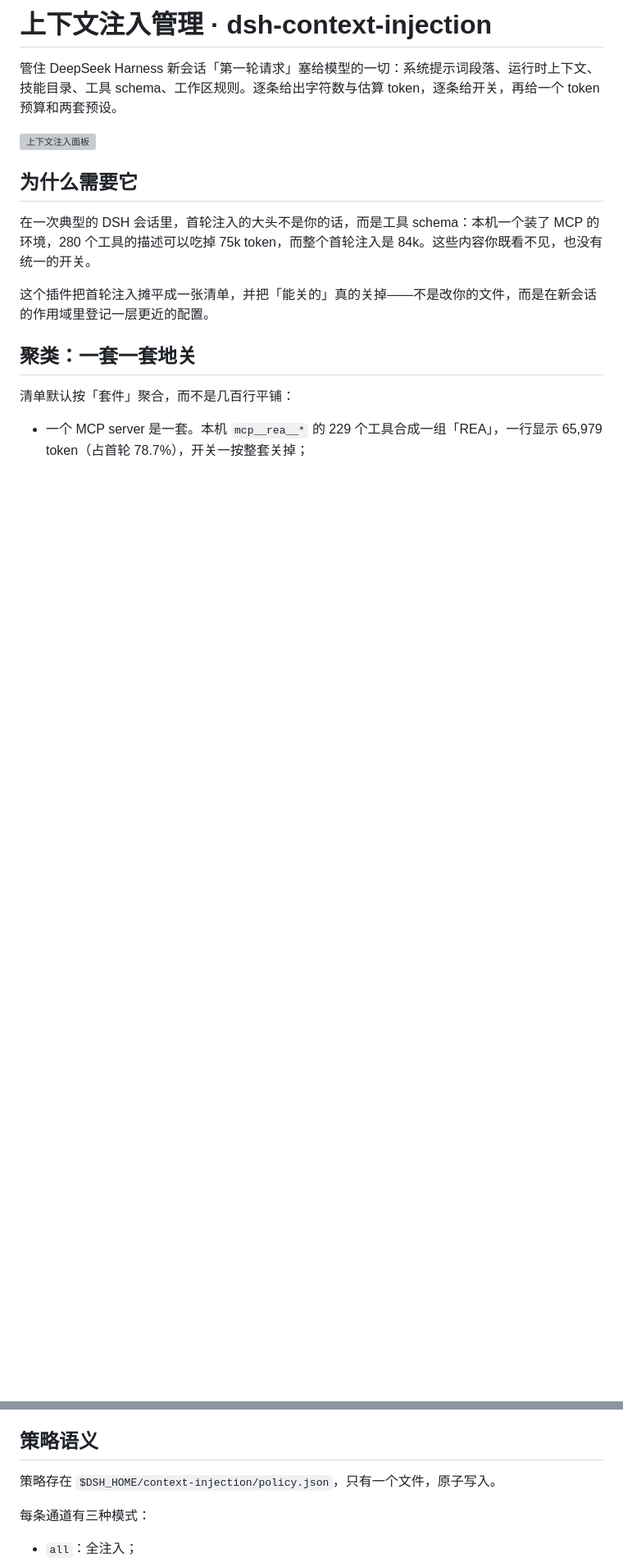
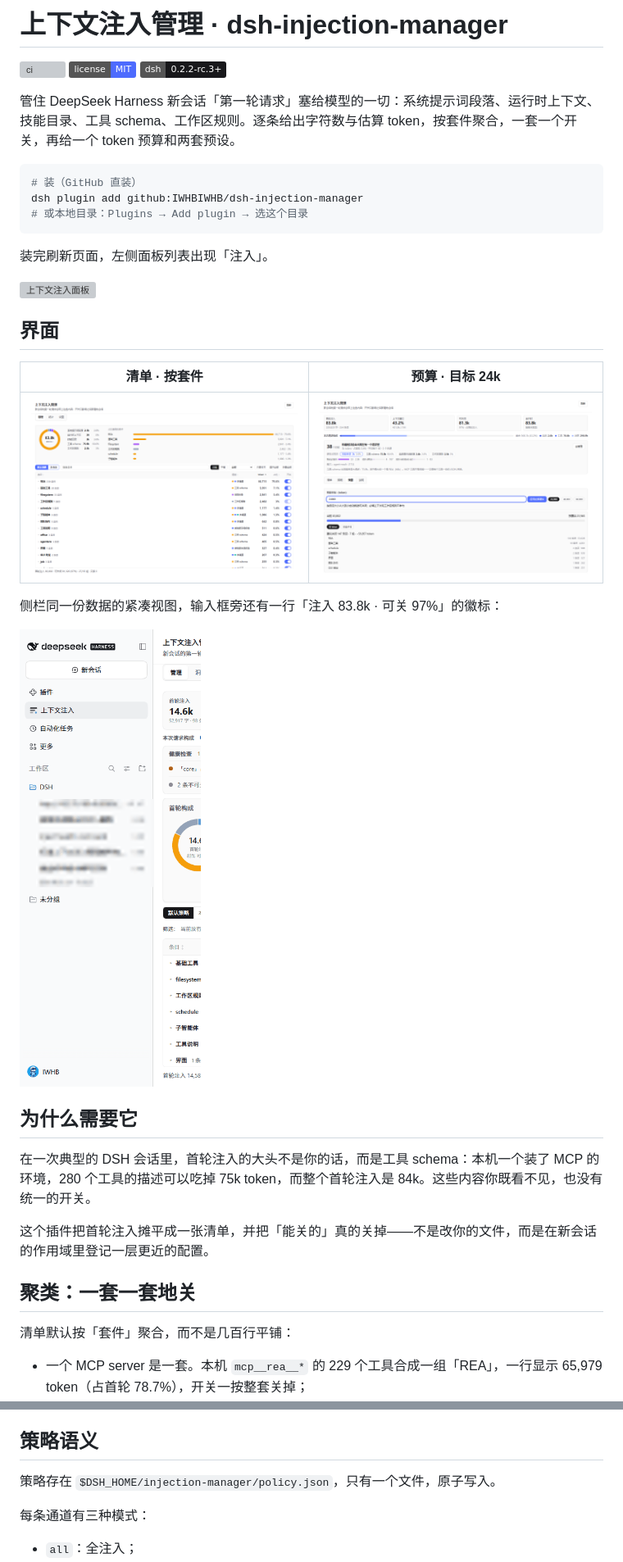
Before and after one commit to IWHBIWHB/dsh-injection-manager, a Markdown page: README.zh.md, 2 parts joined by grey strips. Shown at 82% size. Rendered like a GitHub page; pictures changed too: docs/images/panel-budget.png (added), docs/images/panel-sidebar.png (added), docs/images/panel-suites.png (added); badges without logos; blank space fills up the shorter version; grey boxes are pictures that could not be loaded.

````diff
--- a/README.zh.md
+++ b/README.zh.md
@@ -1,8 +1,30 @@
-# 上下文注入管理 · dsh-context-injection
+# 上下文注入管理 · dsh-injection-manager
 
-管住 DeepSeek Harness 新会话「第一轮请求」塞给模型的一切：系统提示词段落、运行时上下文、技能目录、工具 schema、工作区规则。逐条给出字符数与估算 token，逐条给开关，再给一个 token 预算和两套预设。
+[![ci](https://github.com/IWHBIWHB/dsh-injection-manager/actions/workflows/ci.yml/badge.svg)](https://github.com/IWHBIWHB/dsh-injection-manager/actions/workflows/ci.yml)
+[![license](https://img.shields.io/badge/license-MIT-4d6bfe.svg)](LICENSE)
+[![dsh](https://img.shields.io/badge/dsh-0.2.2--rc.3%2B-18181b.svg)](docs/COMPATIBILITY.md)
+
+管住 DeepSeek Harness 新会话「第一轮请求」塞给模型的一切：系统提示词段落、运行时上下文、技能目录、工具 schema、工作区规则。逐条给出字符数与估算 token，按套件聚合，一套一个开关，再给一个 token 预算和两套预设。
+
+```powershell
+# 装（GitHub 直装）
+dsh plugin add github:IWHBIWHB/dsh-injection-manager
+# 或本地目录：Plugins → Add plugin → 选这个目录
+```
+
+装完刷新页面，左侧面板列表出现「注入」。
 
 ![上下文注入面板](docs/preview.svg)
+
+## 界面
+
+| 清单 · 按套件 | 预算 · 目标 24k |
+| --- | --- |
+| ![按套件分组的注入清单](docs/images/panel-suites.png) | ![按预算自动给出关闭建议](docs/images/panel-budget.png) |
+
+侧栏同一份数据的紧凑视图，输入框旁还有一行「注入 83.8k · 可关 97%」的徽标：
+
+![侧栏面板](docs/images/panel-sidebar.png)
 
 ## 为什么需要它
 
@@ -50,7 +72,7 @@
 
 ## 策略语义
 
-策略存在 `$DSH_HOME/context-injection/policy.json`，只有一个文件，原子写入。
+策略存在 `$DSH_HOME/injection-manager/policy.json`，只有一个文件，原子写入。
 
 每条通道有三种模式：
 
````
Also changed, not shown: other parts of README.zh.md (+9 -11 lines), CHANGELOG.md (+14 -1 lines), README.md (+34 -12 lines), docs/COMPATIBILITY.md (added, +37 -0 lines), 11 other files.
